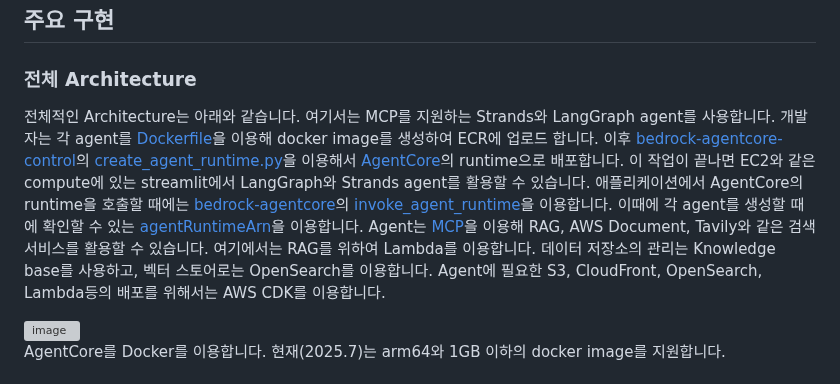
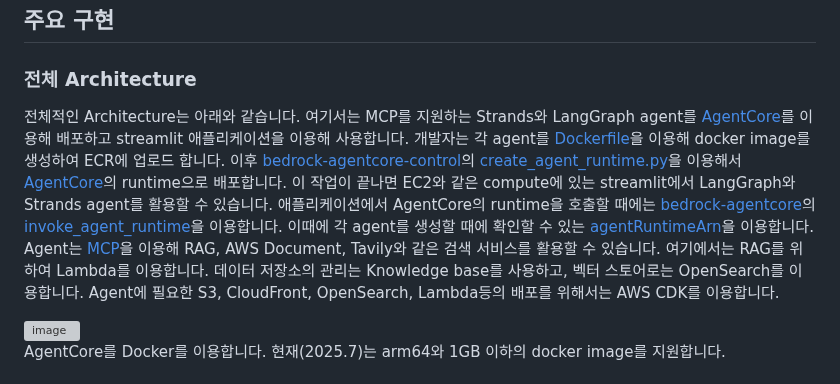
Before and after one commit to kyopark2014/agent-runtime, a Markdown page: README.md, the part around the change. GitHub-like rendering; grey boxes are pictures that could not be loaded.

```diff
--- a/README.md
+++ b/README.md
@@ -8,7 +8,7 @@ bedrock-agentcore:GetAgentRuntime 퍼미션이 필요합니다.
 
 ### 전체 Architecture
 
-전체적인 Architecture는 아래와 같습니다. 여기서는 MCP를 지원하는 Strands와 LangGraph agent를 사용합니다. 개발자는 각 agent를 [Dockerfile](./langgraph/Dockerfile)을 이용해 docker image를 생성하여 ECR에 업로드 합니다. 이후 [bedrock-agentcore-control](https://docs.aws.amazon.com/bedrock-agentcore-control/latest/APIReference/Welcome.html)의 [create_agent_runtime.py](./langgraph/create_agent_runtime.py)을 이용해서 [AgentCore](https://docs.aws.amazon.com/bedrock-agentcore/latest/devguide/what-is-bedrock-agentcore.html)의 runtime으로 배포합니다. 이 작업이 끝나면 EC2와 같은 compute에 있는 streamlit에서 LangGraph와 Strands agent를 활용할 수 있습니다. 애플리케이션에서 AgentCore의 runtime을 호출할 때에는 [bedrock-agentcore](https://boto3.amazonaws.com/v1/documentation/api/latest/reference/services/bedrock-agentcore.html)의 [invoke_agent_runtime](https://boto3.amazonaws.com/v1/documentation/api/latest/reference/services/bedrock-agentcore/client/invoke_agent_runtime.html)을 이용합니다. 이때에 각 agent를 생성할 때에 확인할 수 있는 [agentRuntimeArn](https://docs.aws.amazon.com/bedrock-agentcore-control/latest/APIReference/API_Agent.html)을 이용합니다. Agent는 [MCP](https://modelcontextprotocol.io/introduction)을 이용해 RAG, AWS Document, Tavily와 같은 검색 서비스를 활용할 수 있습니다. 여기에서는 RAG를 위하여 Lambda를 이용합니다. 데이터 저장소의 관리는 Knowledge base를 사용하고, 벡터 스토어로는 OpenSearch를 이용합니다. Agent에 필요한 S3, CloudFront, OpenSearch, Lambda등의 배포를 위해서는 AWS CDK를 이용합니다.
+전체적인 Architecture는 아래와 같습니다. 여기서는 MCP를 지원하는 Strands와 LangGraph agent를 [AgentCore](https://docs.aws.amazon.com/bedrock-agentcore/latest/devguide/what-is-bedrock-agentcore.html)를 이용해 배포하고 streamlit 애플리케이션을 이용해 사용합니다. 개발자는 각 agent를 [Dockerfile](./langgraph/Dockerfile)을 이용해 docker image를 생성하여 ECR에 업로드 합니다. 이후 [bedrock-agentcore-control](https://docs.aws.amazon.com/bedrock-agentcore-control/latest/APIReference/Welcome.html)의 [create_agent_runtime.py](./langgraph/create_agent_runtime.py)을 이용해서 [AgentCore](https://docs.aws.amazon.com/bedrock-agentcore/latest/devguide/what-is-bedrock-agentcore.html)의 runtime으로 배포합니다. 이 작업이 끝나면 EC2와 같은 compute에 있는 streamlit에서 LangGraph와 Strands agent를 활용할 수 있습니다. 애플리케이션에서 AgentCore의 runtime을 호출할 때에는 [bedrock-agentcore](https://boto3.amazonaws.com/v1/documentation/api/latest/reference/services/bedrock-agentcore.html)의 [invoke_agent_runtime](https://boto3.amazonaws.com/v1/documentation/api/latest/reference/services/bedrock-agentcore/client/invoke_agent_runtime.html)을 이용합니다. 이때에 각 agent를 생성할 때에 확인할 수 있는 [agentRuntimeArn](https://docs.aws.amazon.com/bedrock-agentcore-control/latest/APIReference/API_Agent.html)을 이용합니다. Agent는 [MCP](https://modelcontextprotocol.io/introduction)을 이용해 RAG, AWS Document, Tavily와 같은 검색 서비스를 활용할 수 있습니다. 여기에서는 RAG를 위하여 Lambda를 이용합니다. 데이터 저장소의 관리는 Knowledge base를 사용하고, 벡터 스토어로는 OpenSearch를 이용합니다. Agent에 필요한 S3, CloudFront, OpenSearch, Lambda등의 배포를 위해서는 AWS CDK를 이용합니다.
 
 <img width="862" height="428" alt="image" src="https://github.com/user-attachments/assets/e01e4c99-869d-435c-a573-9468311ada73" />
 
```
